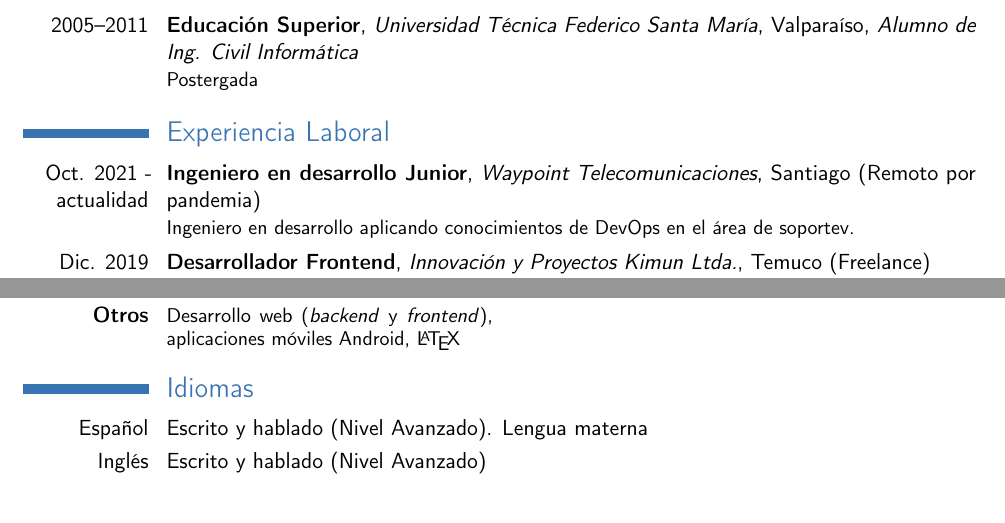
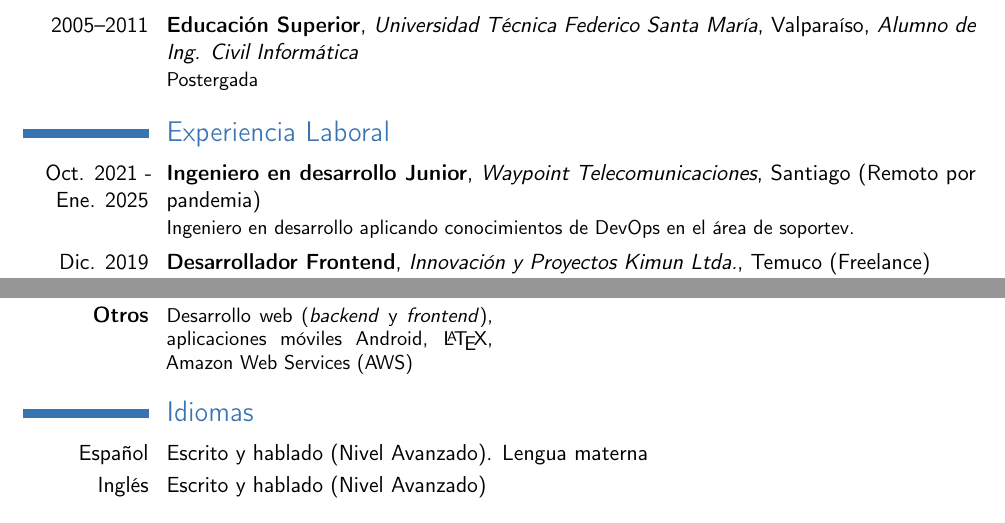
Before and after one commit to jorgicio/curriculumvitae, a LaTeX CV (jorgepizarro.tex): two parts of pages 1 and 2 of 2, joined at a grey line, cut so that both start at the same text. Compiled offline with pdfLaTeX.

Commit message:
Updates until 2025

```diff
--- a/jorgepizarro.tex
+++ b/jorgepizarro.tex
@@ -65,7 +65,7 @@
 
 %\subsection{Laboral}
 
-\cventry{Oct. 2021 - actualidad}{Ingeniero en desarrollo Junior}{Waypoint Telecomunicaciones}{Santiago (Remoto por pandemia)}{}{Ingeniero en desarrollo aplicando conocimientos de DevOps en el área de soportev.}
+\cventry{Oct. 2021 - Ene. 2025}{Ingeniero en desarrollo Junior}{Waypoint Telecomunicaciones}{Santiago (Remoto por pandemia)}{}{Ingeniero en desarrollo aplicando conocimientos de DevOps en el área de soportev.}
 \cventry{Dic. 2019}{Desarrollador Frontend}{Innovación y Proyectos Kimun Ltda.}{Temuco (Freelance)}{}{Desarrollo a nivel de frontend para la plataforma web ``Mundo de Vegetales'', trabajando a partir de un proyecto ya existente.}
 \cventry{Oct. 2016}{Desarrollador Wordpress}{Serakin}{Viña del Mar}{}{Desarrollador del sitio web de Serakin, un centro kinesiológico.}
 \cventry{Oct. - Dic. 2015}{Desarrollador Frontend}{Everis}{Santiago}{}{Desarrollador (freelance y en oficina) de la página de Consorcio (panel del cliente), del lado del diseño frontend, utilizando jQuery y Bootstrap.}
@@ -96,7 +96,7 @@ Desarrollado en PHP y MySQL.}% arguments 3 to 6 are optional
 {\textbf{Bases de\\Datos}}{MySQL, PostgreSQL}
 %\cvcomputer{\textbf{Sistemas Operativos}}{Microsoft Windows, GNU/Linux: SuSe, Ubuntu, Debian, Slackware, Arch Linux, y actualmente, Gentoo}
 %{\textbf{Programas}}{Suite Ofimática (MS Office, Openoffice), Adobe Dreamweaver, Gimp, Inkscape, Netbeans, Eclipse, Kile, \LaTeX, Android Studio}
-\cvcomputer{\textbf{Otros}}{Desarrollo web (\textit{backend} y \textit{frontend}), aplicaciones móviles Android, \LaTeX}
+\cvcomputer{\textbf{Otros}}{Desarrollo web (\textit{backend} y \textit{frontend}), aplicaciones móviles Android, \LaTeX, Amazon Web Services (AWS)}
 {\textbf{}}{}
 
 
```
Also changed, not shown: jorgepizarro.pdf, 3 other files.
